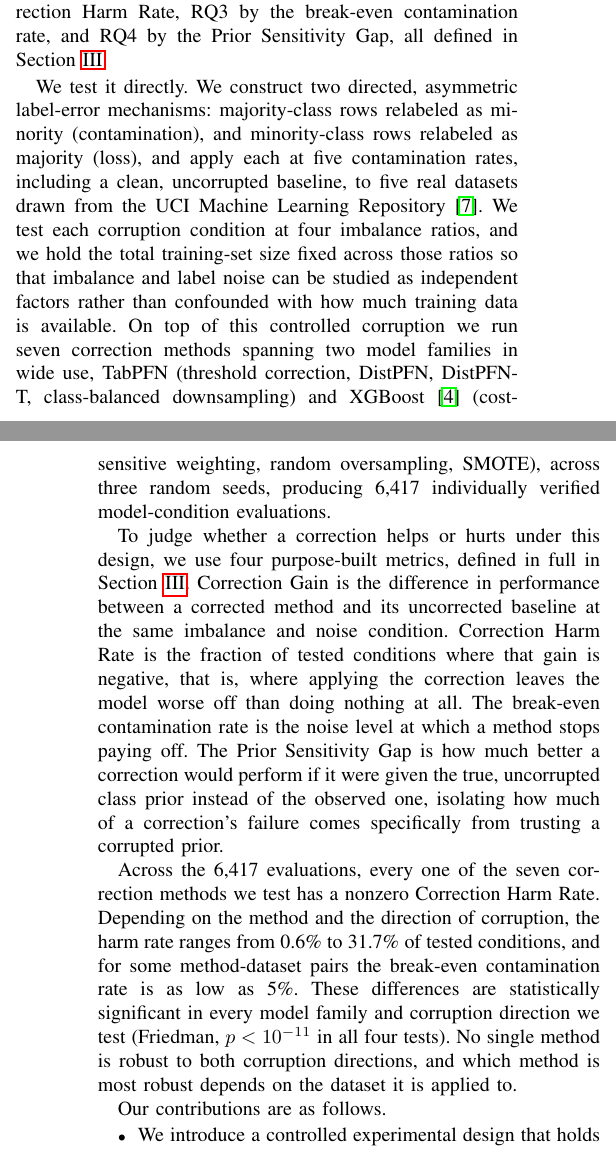
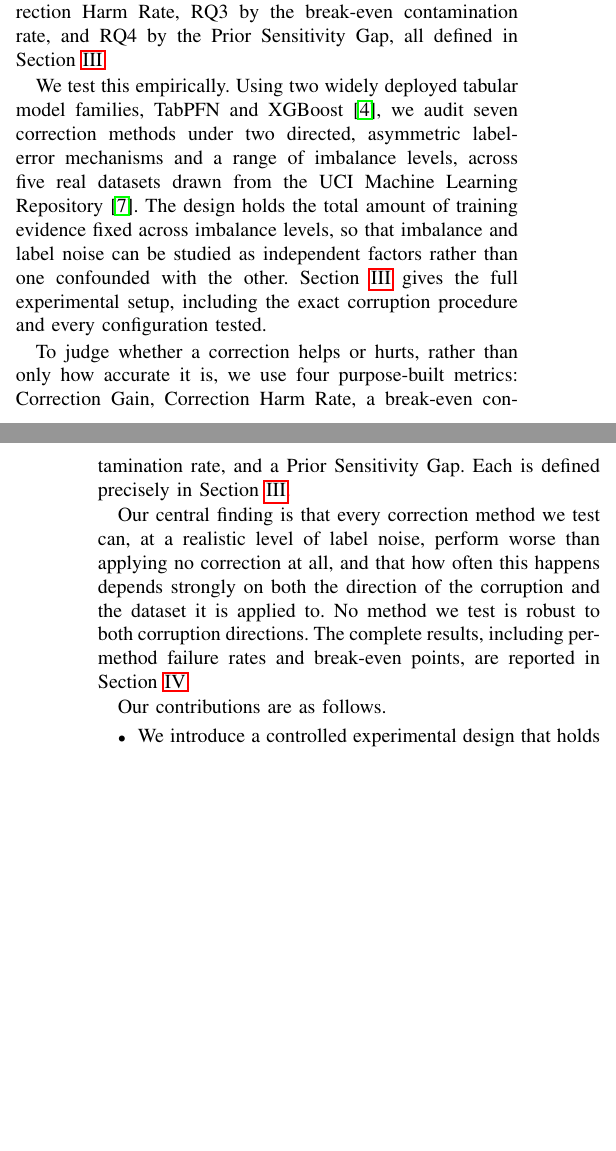
Before and after one commit to darkamgel/Imbalance-Correction, a LaTeX paper (paper/main.tex, which reads paper/sections/01_introduction.tex): two parts of the columns of pages 1 and 2 of 3, joined at a grey line, cut so that both start at the same text, the shorter picture padded with empty space. Compiled offline with pdfLaTeX.

Commit message:
Restructure Introduction to stop front-loading Methods/Results content
The Introduction was reading like a compressed Methods+Results section:
it listed every experimental parameter (4 ratios, 5 rates, 3 seeds,
6,417 evaluations), fully defined all four metrics, and restated every
headline number from the Abstract (0.6-31.7% CHR, 5% break-even,
p<1e-11 in all four Friedman tests). That's backwards -- an Introduction
should motivate and preview at a high level, then defer specifics to
where they belong.

Cut the design paragraph from a full parameter listing down to two
sentences, pointing to Section 3 (Methods) for the rest. Cut the full
metric definitions down to just naming them, again deferring to
Methods. Replaced the exhaustive findings paragraph with one hedged,
number-free sentence, deferring specifics to Section 4 (Results).
Contributions list kept largely as-is since itemized contributions
conventionally do carry some specificity, but trimmed the one bullet
that restated the raw evaluation count.

Also caught and fixed a citation gap this restructuring exposed: the
first named mention of XGBoost had lost its citation when the
surrounding sentence was trimmed.

```diff
--- a/paper/sections/01_introduction.tex
+++ b/paper/sections/01_introduction.tex
@@ -47,39 +47,26 @@ RQ1 and RQ2 are answered by Correction Gain and Correction Harm Rate, RQ3 by the
 break-even contamination rate, and RQ4 by the Prior Sensitivity Gap, all defined in
 Section~\ref{sec:methods}.
 
-We test it directly. We construct two directed, asymmetric label-error mechanisms:
-majority-class rows relabeled as minority (contamination), and minority-class rows
-relabeled as majority (loss), and apply each at five contamination rates, including a
-clean, uncorrupted baseline, to five real datasets drawn from the UCI Machine
-Learning Repository~\cite{kelly_uci}. We test each corruption condition at four
-imbalance ratios, and we hold the total training-set size fixed across those ratios
-so that imbalance and label noise can be studied as independent factors rather than
-confounded with how much training data is available. On top of this controlled
-corruption we run seven correction methods spanning two model families in wide use,
-TabPFN (threshold correction, DistPFN, DistPFN-T, class-balanced downsampling) and
-XGBoost~\cite{chen2016xgboost} (cost-sensitive weighting, random oversampling,
-SMOTE), across three random seeds, producing 6{,}417 individually verified
-model-condition evaluations.
+We test this empirically. Using two widely deployed tabular model families, TabPFN
+and XGBoost~\cite{chen2016xgboost}, we audit seven correction methods under two
+directed, asymmetric label-error mechanisms and a range of imbalance levels, across
+five real datasets drawn from the UCI Machine Learning Repository~\cite{kelly_uci}. The design holds the
+total amount of training evidence fixed across imbalance levels, so that imbalance
+and label noise can be studied as independent factors rather than one confounded
+with the other. Section~\ref{sec:methods} gives the full experimental setup,
+including the exact corruption procedure and every configuration tested.
 
-To judge whether a correction helps or hurts under this design, we use four
-purpose-built metrics, defined in full in Section~\ref{sec:methods}. Correction Gain
-is the difference in performance between a corrected method and its uncorrected
-baseline at the same imbalance and noise condition. Correction Harm Rate is the
-fraction of tested conditions where that gain is negative, that is, where applying
-the correction leaves the model worse off than doing nothing at all. The break-even
-contamination rate is the noise level at which a method stops paying off. The Prior
-Sensitivity Gap is how much better a correction would perform if it were given the
-true, uncorrupted class prior instead of the observed one, isolating how much of a
-correction's failure comes specifically from trusting a corrupted prior.
+To judge whether a correction helps or hurts, rather than only how accurate it is,
+we use four purpose-built metrics: Correction Gain, Correction Harm Rate, a
+break-even contamination rate, and a Prior Sensitivity Gap. Each is defined precisely
+in Section~\ref{sec:methods}.
 
-Across the 6{,}417 evaluations, every one of the seven correction methods we test has
-a nonzero Correction Harm Rate. Depending on the method and the direction of
-corruption, the harm rate ranges from 0.6\% to 31.7\% of tested conditions, and for
-some method-dataset pairs the break-even contamination rate is as low as 5\%. These
-differences are statistically significant in every model family and corruption
-direction we test (Friedman, $p < 10^{-11}$ in all four tests). No single method is
-robust to both corruption directions, and which method is most robust depends on the
-dataset it is applied to.
+Our central finding is that every correction method we test can, at a realistic
+level of label noise, perform worse than applying no correction at all, and that how
+often this happens depends strongly on both the direction of the corruption and the
+dataset it is applied to. No method we test is robust to both corruption directions.
+The complete results, including per-method failure rates and break-even points, are
+reported in Section~\ref{sec:results}.
 
 Our contributions are as follows.
 
```
Also changed, not shown: paper/sections/01_introduction.tex (7 more changed lines).
